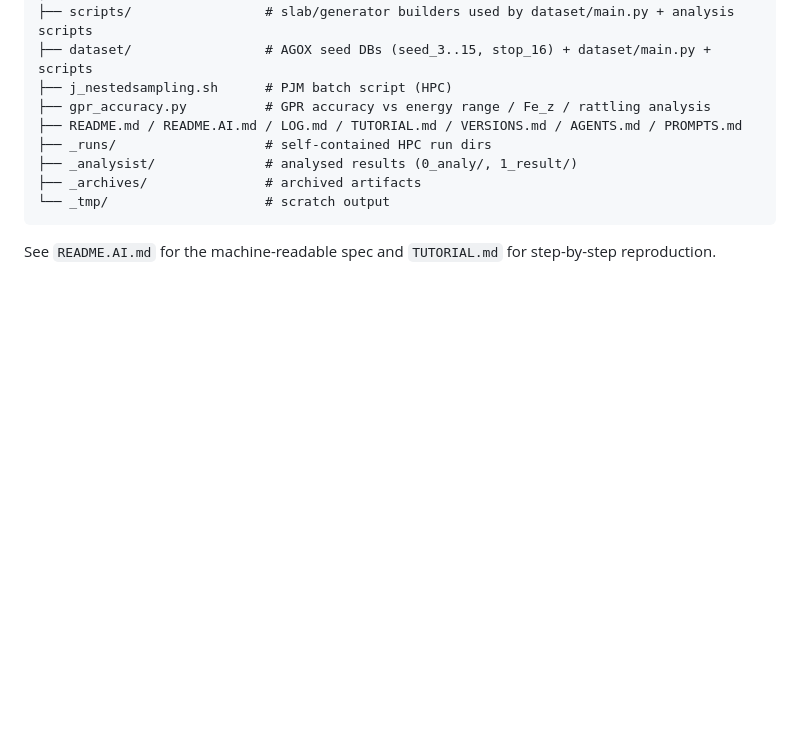
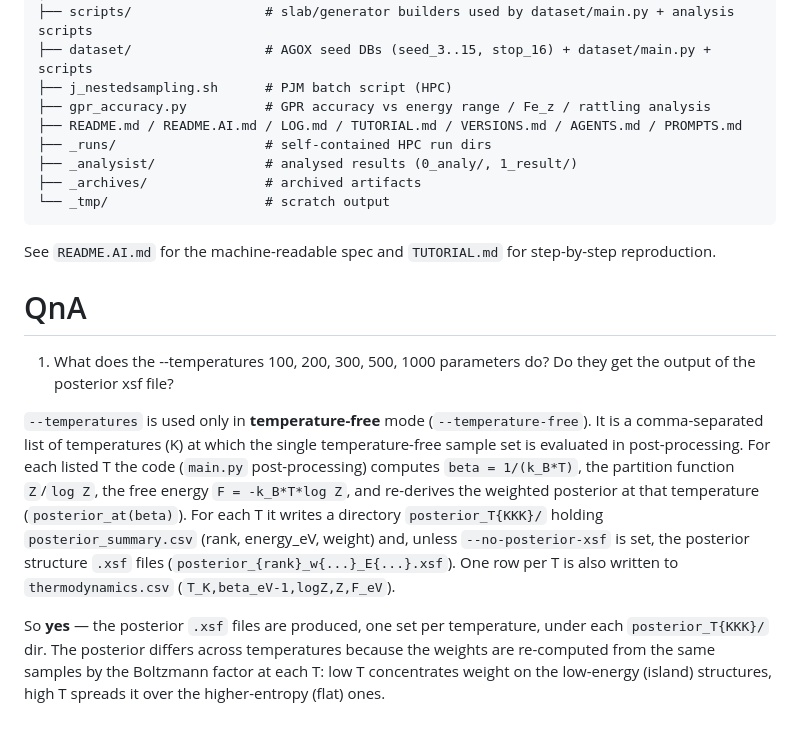
Before and after one commit to andim53/phd_research_v2, a Markdown page: _run/b_nestedsampling/README.md, the part around the change. Rendered like a GitHub page; blank space fills up the shorter version.

Commit message:
docs: answer QnA question on --temperatures / posterior xsf in README

```diff
--- a/_run/b_nestedsampling/README.md
+++ b/_run/b_nestedsampling/README.md
@@ -359,3 +359,22 @@ b_nestedsampling/
 
 See `README.AI.md` for the machine-readable spec and `TUTORIAL.md` for
 step-by-step reproduction.
+
+# QnA
+
+1. What does the --temperatures 100, 200, 300, 500, 1000 parameters do? Do they get the output of the posterior xsf file?
+
+`--temperatures` is used only in **temperature-free** mode (`--temperature-free`). It is a
+comma-separated list of temperatures (K) at which the single temperature-free sample set is
+evaluated in post-processing. For each listed T the code (`main.py` post-processing) computes
+`beta = 1/(k_B*T)`, the partition function `Z`/`log Z`, the free energy `F = -k_B*T*log Z`, and
+re-derives the weighted posterior at that temperature (`posterior_at(beta)`). For each T it
+writes a directory `posterior_T{KKK}/` holding `posterior_summary.csv` (rank, energy_eV, weight)
+and, unless `--no-posterior-xsf` is set, the posterior structure `.xsf` files
+(`posterior_{rank}_w{...}_E{...}.xsf`). One row per T is also written to `thermodynamics.csv`
+(`T_K,beta_eV-1,logZ,Z,F_eV`).
+
+So **yes** — the posterior `.xsf` files are produced, one set per temperature, under each
+`posterior_T{KKK}/` dir. The posterior differs across temperatures because the weights are
+re-computed from the same samples by the Boltzmann factor at each T: low T concentrates weight on
+the low-energy (island) structures, high T spreads it over the higher-entropy (flat) ones.
```
Also changed, not shown: _run/b_nestedsampling/LOG.md (+26 -0 lines).
